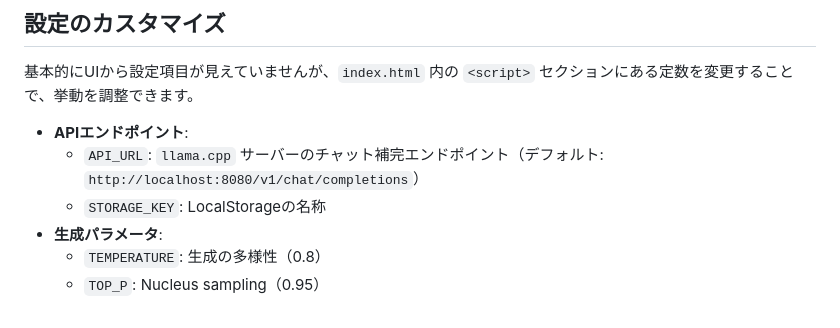
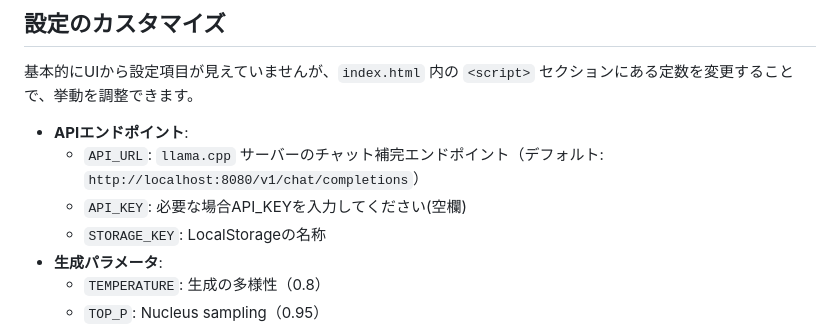
Before and after one commit to YoutechA320U/llama.cpp_SimpleWebUI, a Markdown page: README.md, the part around the change. Rendered like a GitHub page.

```diff
--- a/README.md
+++ b/README.md
@@ -46,6 +46,7 @@
 
 - **APIエンドポイント**:
   - `API_URL`: `llama.cpp` サーバーのチャット補完エンドポイント（デフォルト: `http://localhost:8080/v1/chat/completions`）
+  - `API_KEY`: 必要な場合API_KEYを入力してください(空欄)
   - `STORAGE_KEY`: LocalStorageの名称
 - **生成パラメータ**:
   - `TEMPERATURE`: 生成の多様性（0.8）
```
